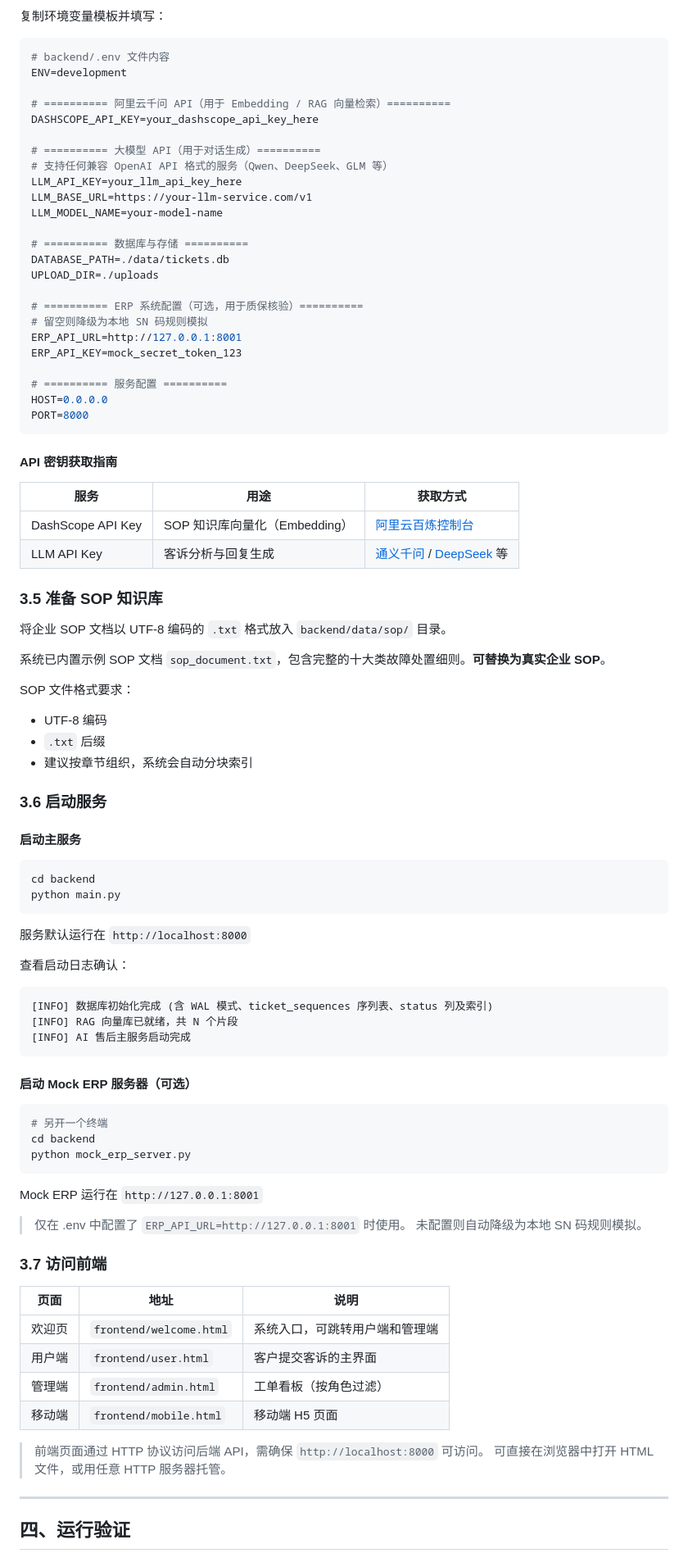
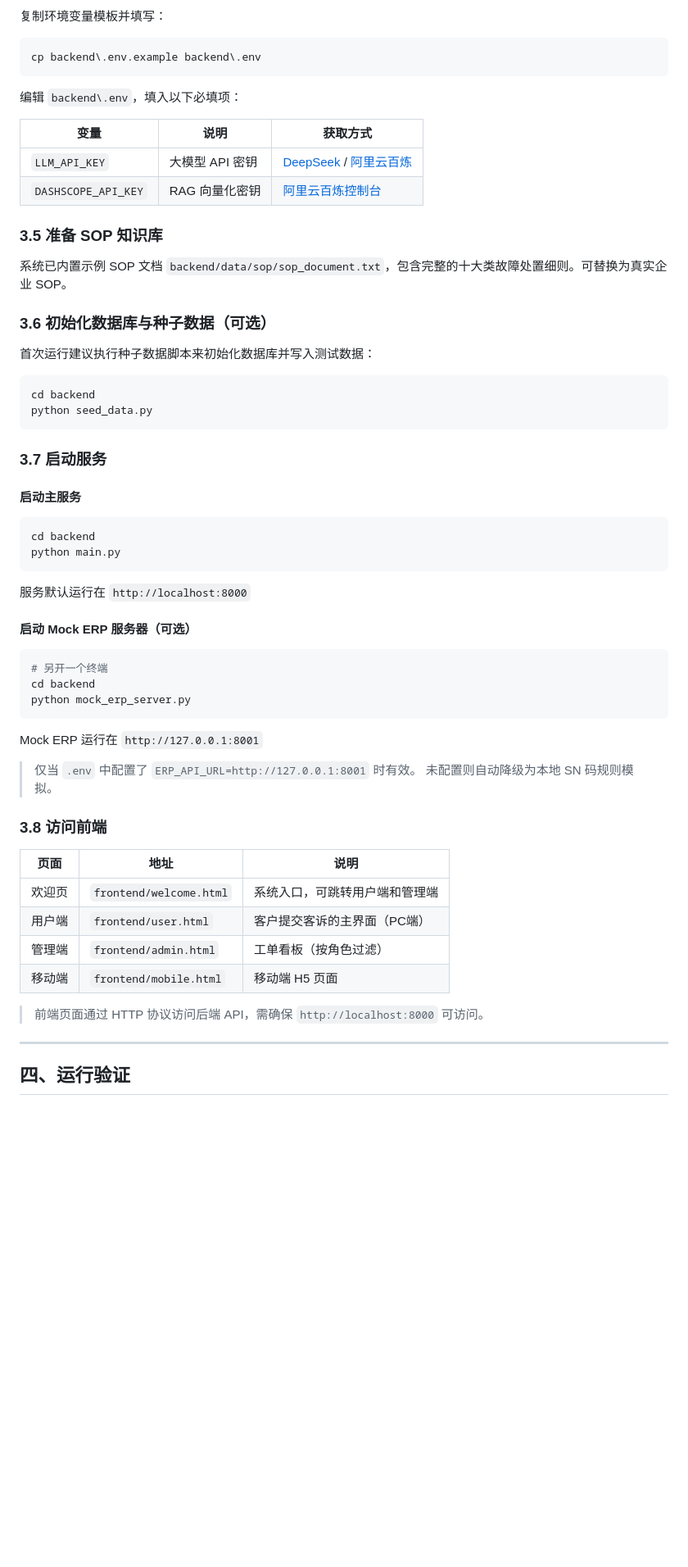
Before and after one commit to xinyi-ty/CustomerServiceAgent, a Markdown page: docs/deployment_guide.md, the part around one of its changes. Shown at 82% size. Rendered like a GitHub page; blank space fills up the shorter version.

````diff
--- a/docs/deployment_guide.md
+++ b/docs/deployment_guide.md
@@ -103,51 +102,30 @@ pip install -r requirements.txt
 复制环境变量模板并填写：
 
 ```bash
-# backend/.env 文件内容
-ENV=development
-
-# ========== 阿里云千问 API（用于 Embedding / RAG 向量检索）==========
-DASHSCOPE_API_KEY=your_dashscope_api_key_here
-
-# ========== 大模型 API（用于对话生成）==========
-# 支持任何兼容 OpenAI API 格式的服务（Qwen、DeepSeek、GLM 等）
-LLM_API_KEY=your_llm_api_key_here
-LLM_BASE_URL=https://your-llm-service.com/v1
-LLM_MODEL_NAME=your-model-name
-
-# ========== 数据库与存储 ==========
-DATABASE_PATH=./data/tickets.db
-UPLOAD_DIR=./uploads
-
-# ========== ERP 系统配置（可选，用于质保核验）==========
-# 留空则降级为本地 SN 码规则模拟
-ERP_API_URL=http://127.0.0.1:8001
-ERP_API_KEY=mock_secret_token_123
-
-# ========== 服务配置 ==========
-HOST=0.0.0.0
-PORT=8000
+cp backend\.env.example backend\.env
 ```
 
-#### API 密钥获取指南
+编辑 `backend\.env`，填入以下必填项：
 
-| 服务 | 用途 | 获取方式 |
+| 变量 | 说明 | 获取方式 |
 |------|------|---------|
-| DashScope API Key | SOP 知识库向量化（Embedding） | [阿里云百炼控制台](https://bailian.console.aliyun.com/) |
-| LLM API Key | 客诉分析与回复生成 | [通义千问](https://tongyi.aliyun.com/) / [DeepSeek](https://platform.deepseek.com/) 等 |
+| `LLM_API_KEY` | 大模型 API 密钥 | [DeepSeek](https://platform.deepseek.com/) / [阿里云百炼](https://bailian.console.aliyun.com/) |
+| `DASHSCOPE_API_KEY` | RAG 向量化密钥 | [阿里云百炼控制台](https://bailian.console.aliyun.com/) |
 
 ### 3.5 准备 SOP 知识库
 
-将企业 SOP 文档以 UTF-8 编码的 `.txt` 格式放入 `backend/data/sop/` 目录。
+系统已内置示例 SOP 文档 `backend/data/sop/sop_document.txt`，包含完整的十大类故障处置细则。可替换为真实企业 SOP。
 
-系统已内置示例 SOP 文档 `sop_document.txt`，包含完整的十大类故障处置细则。**可替换为真实企业 SOP**。
+### 3.6 初始化数据库与种子数据（可选）
 
-SOP 文件格式要求：
-- UTF-8 编码
-- `.txt` 后缀
-- 建议按章节组织，系统会自动分块索引
+首次运行建议执行种子数据脚本来初始化数据库并写入测试数据：
 
-### 3.6 启动服务
+```bash
+cd backend
+python seed_data.py
+```
+
+### 3.7 启动服务
 
 #### 启动主服务
 
@@ -157,13 +135,6 @@ python main.py
 ```
 
 服务默认运行在 `http://localhost:8000`
-
-查看启动日志确认：
-```
-[INFO] 数据库初始化完成 (含 WAL 模式、ticket_sequences 序列表、status 列及索引)
-[INFO] RAG 向量库已就绪，共 N 个片段
-[INFO] AI 售后主服务启动完成
-```
 
 #### 启动 Mock ERP 服务器（可选）
 
@@ -175,20 +146,19 @@ python mock_erp_server.py
 
 Mock ERP 运行在 `http://127.0.0.1:8001`
 
-> 仅在 .env 中配置了 `ERP_API_URL=http://127.0.0.1:8001` 时使用。
+> 仅当 `.env` 中配置了 `ERP_API_URL=http://127.0.0.1:8001` 时有效。
 > 未配置则自动降级为本地 SN 码规则模拟。
 
-### 3.7 访问前端
+### 3.8 访问前端
 
 | 页面 | 地址 | 说明 |
 |------|------|------|
 | 欢迎页 | `frontend/welcome.html` | 系统入口，可跳转用户端和管理端 |
-| 用户端 | `frontend/user.html` | 客户提交客诉的主界面 |
+| 用户端 | `frontend/user.html` | 客户提交客诉的主界面（PC端） |
 | 管理端 | `frontend/admin.html` | 工单看板（按角色过滤） |
 | 移动端 | `frontend/mobile.html` | 移动端 H5 页面 |
 
 > 前端页面通过 HTTP 协议访问后端 API，需确保 `http://localhost:8000` 可访问。
-> 可直接在浏览器中打开 HTML 文件，或用任意 HTTP 服务器托管。
 
 ---
 
````
Also changed, not shown: other parts of docs/deployment_guide.md (+77 -126 lines), docs/agent_routing.md (+122 -85 lines).
